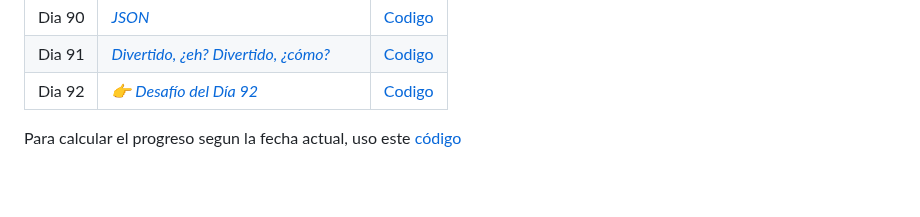
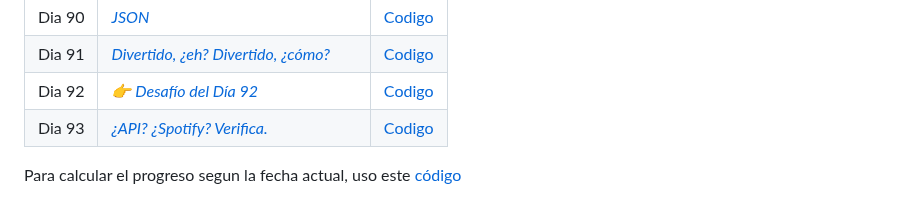
Before and after one commit to borgesmj/notas-y-apuntes, a Markdown page: 100-days-python/README.md, the part around the change. GitHub-like rendering; blank space fills up the shorter version.

```diff
--- a/100-days-python/README.md
+++ b/100-days-python/README.md
@@ -119,6 +119,8 @@ El entorno de desarrollo está basado en Replit, que proporciona las siguientes
 | Dia 90 | [*JSON*](./Dia-90/README.md) | [Codigo](./Dia-90/main.py) |
 | Dia 91 | [*Divertido, ¿eh? Divertido, ¿cómo?*](./Dia-91/README.md) | [Codigo](./Dia-91/main.py) |
 | Dia 92 | [*👉 Desafío del Día 92*](./Dia-92/README.md) | [Codigo](./Dia-92/main.py) |
+| Dia 93 | [*¿API? ¿Spotify? Verifica.*](./Dia-93/README.md) | [Codigo](./Dia-93/main.py) |
+
 
 
 Para calcular el progreso segun la fecha actual, uso este [código](https://gist.github.com/borgesmj/7271f7d6a02e10024227a468f537c628)
```
